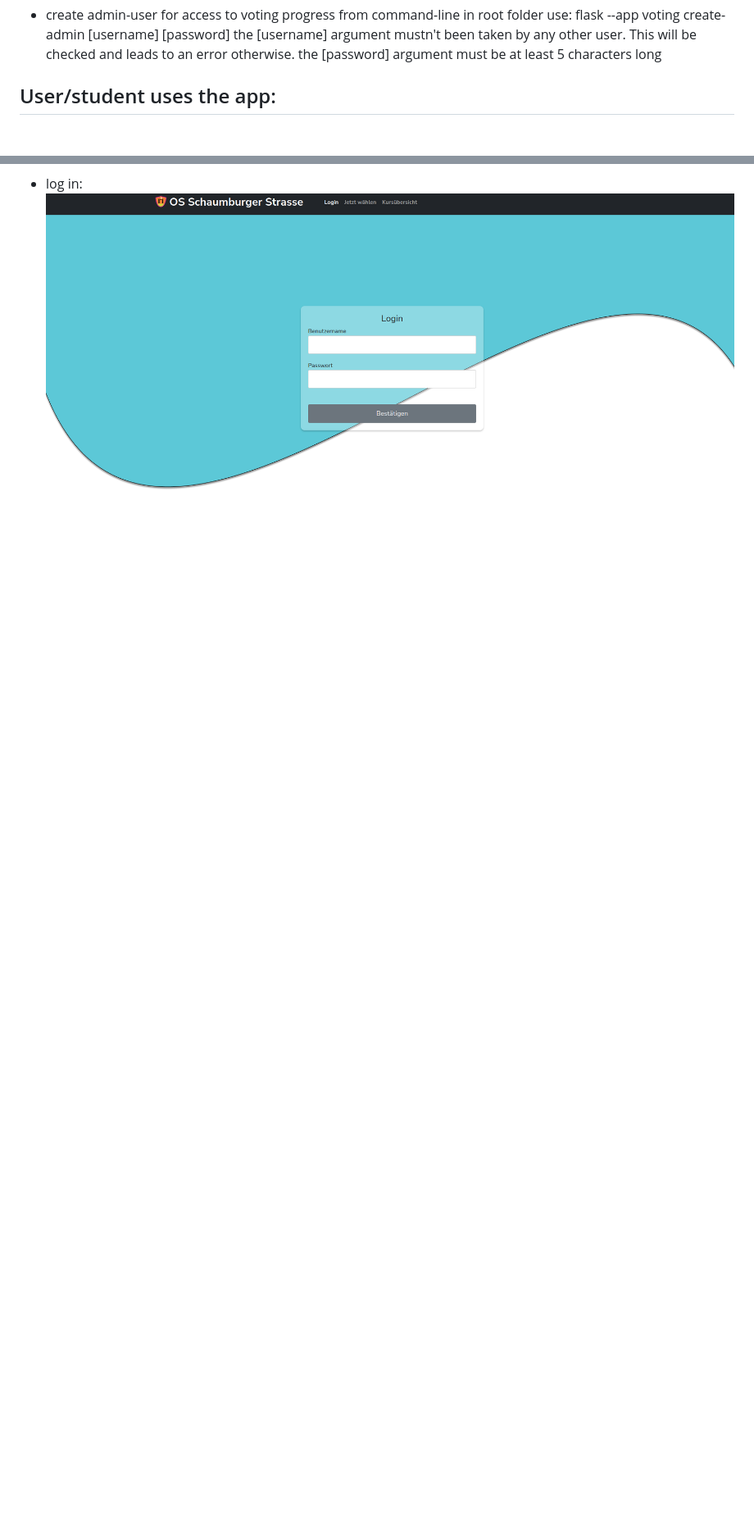
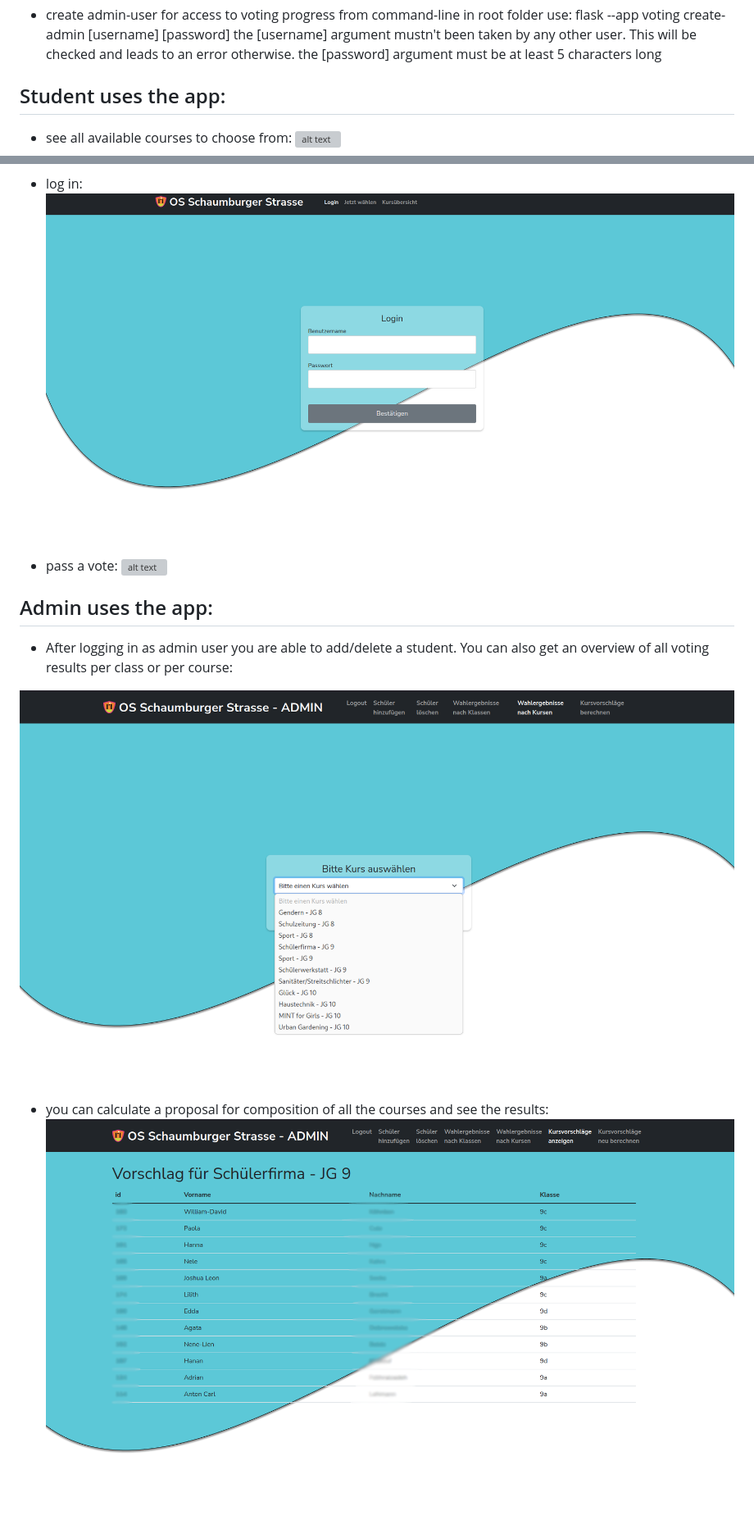
Before and after one commit to Zwennsch/schaumburg-votes, a Markdown page: README.md, 2 parts joined by grey strips. Shown: that part at 82% size. Rendered like a GitHub page; pictures changed too: pics/admin_view_proposal.png; blank space fills up the shorter version; grey boxes are pictures that could not be loaded.

Commit message:
finished README

```diff
--- a/README.md
+++ b/README.md
@@ -38,7 +38,23 @@ Students from Schaumburger Str. Bremen should be able to vote from a choice of c
   the [username] argument mustn't been taken by any other user. This will be checked and leads to an error otherwise.
   the [password] argument must be at least 5 characters long
 
-## User/student uses the app:
+## Student uses the app:
+
+- see all available courses to choose from:
+  ![alt text](https://github.com/Zwennsch/schaumburg-votes/blob/main/pics/courses.png)
 
 - log in:
   ![alt text](https://github.com/Zwennsch/schaumburg-votes/blob/main/pics/login.png)
+
+- pass a vote:
+  ![alt text](https://github.com/Zwennsch/schaumburg-votes/blob/main/pics/user-vote.png)
+
+
+## Admin uses the app:
+
+- After logging in as admin user you are able to add/delete a student. You can also get an overview of all voting results per class or per course:
+
+![alt text](https://github.com/Zwennsch/schaumburg-votes/blob/main/pics/admin_show_proposal.png)
+
+- you can calculate a proposal for composition of all the courses and see the results:
+![alt text](https://github.com/Zwennsch/schaumburg-votes/blob/main/pics/admin_view_proposal.png)
```
